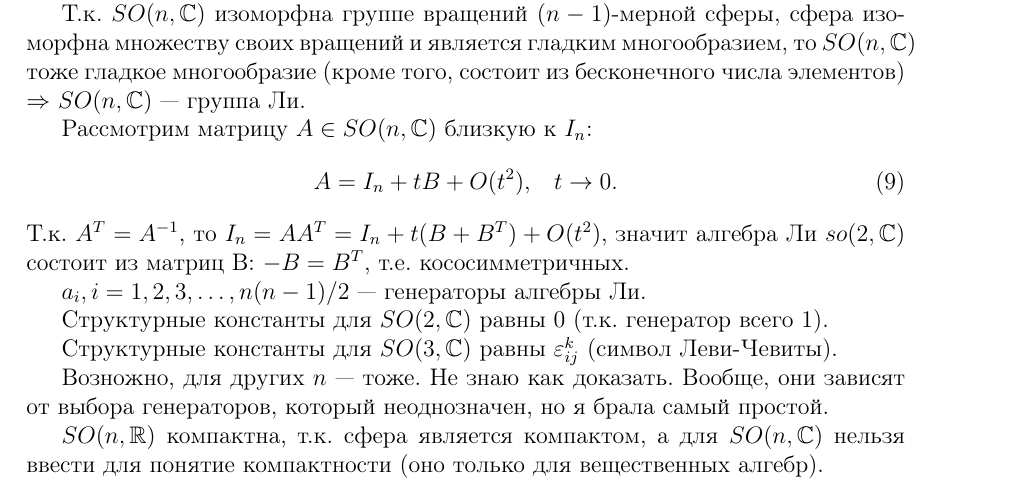
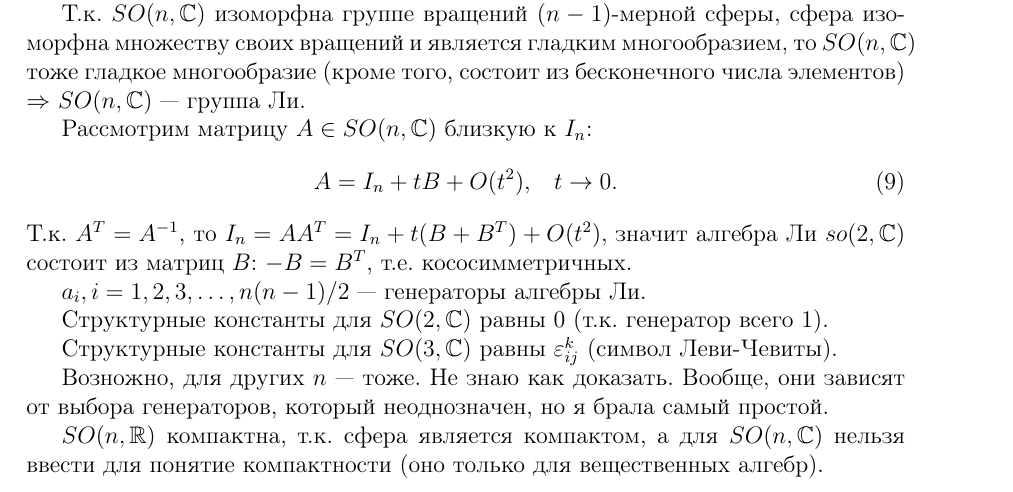
Before and after one commit to 9IPOCJIABbI4/homework, a LaTeX document (master.tex): part of page 2 of 6, cut so that both start at the same text. Compiled offline with pdfLaTeX.

Commit message:
Add files via upload

```diff
--- a/master.tex
+++ b/master.tex
@@ -113,7 +113,7 @@ I_2 \cos \phi +\mathbf{i} \sin \phi
 		 A=I_n+tB+O(t^{2}),\quad t \to  0
 	.\end{equation}
 	Т.к. $ A^{T}=A^{-1} $, то $ I_n=AA^{T}=I_n+t(B+B^{T})+
-	O(t^{2})$, значит алгебра Ли $so(2,\,\CC)$ состоит из матриц B:
+	O(t^{2})$, значит алгебра Ли $so(2,\,\CC)$ состоит из матриц $B$:
 	$ -B=B^{T} $, т.е. кососимметричных.
 
 	$ a_{i},\, i=1,\,2,\,3,\ldots, n(n-1) /2 $ --- генераторы алгебры Ли.
```
Also changed, not shown: master.pdf.
